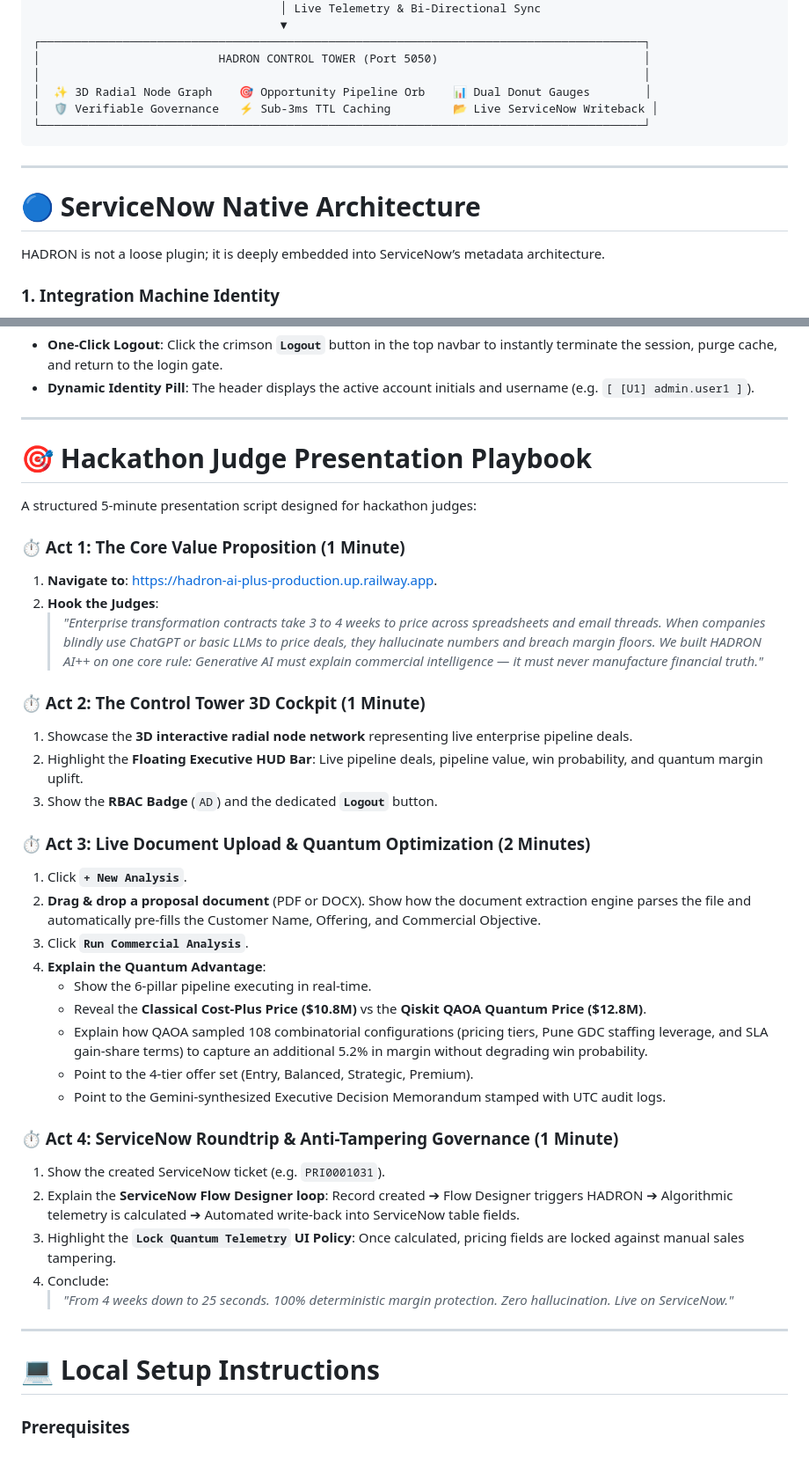
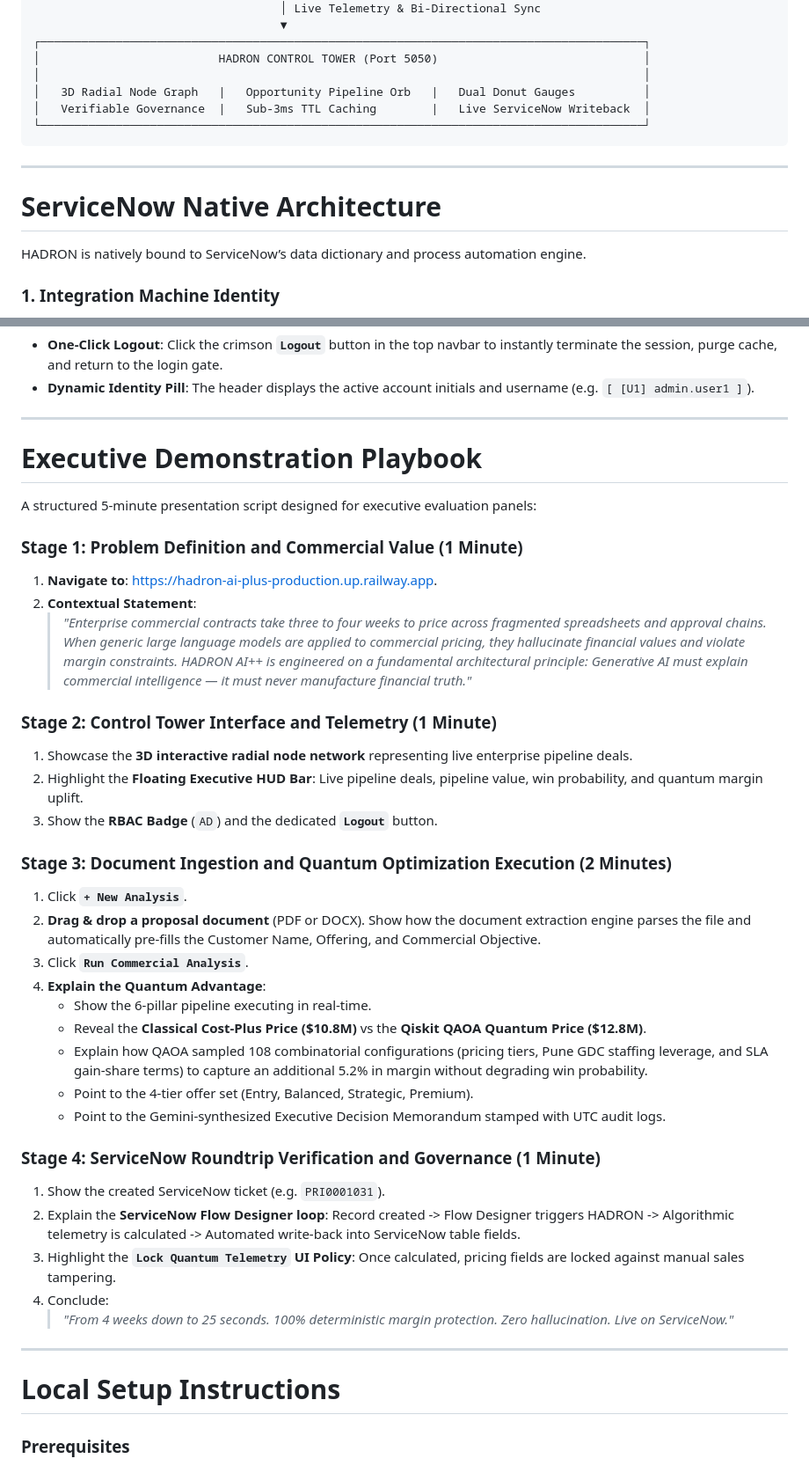
Before and after one commit to jayanthoffl/hadron-ai-plus, a Markdown page: README.md, 2 parts joined by grey strips. Shown at 88% size. GitHub-like rendering.

````diff
--- a/README.md
+++ b/README.md
@@ -146,16 +146,16 @@ sequenceDiagram
 ┌────────────────────────────────────────────────────────────────────────────────────────┐
 │                          HADRON CONTROL TOWER (Port 5050)                              │
 │                                                                                        │
-│  ✨ 3D Radial Node Graph    🎯 Opportunity Pipeline Orb    📊 Dual Donut Gauges        │
-│  🛡️ Verifiable Governance   ⚡ Sub-3ms TTL Caching         📂 Live ServiceNow Writeback │
+│   3D Radial Node Graph   |   Opportunity Pipeline Orb   |   Dual Donut Gauges          │
+│   Verifiable Governance  |   Sub-3ms TTL Caching        |   Live ServiceNow Writeback  │
 └────────────────────────────────────────────────────────────────────────────────────────┘
 ```
 
 ---
 
-# 🔵 ServiceNow Native Architecture
+# ServiceNow Native Architecture
 
-HADRON is not a loose plugin; it is deeply embedded into ServiceNow’s metadata architecture.
+HADRON is natively bound to ServiceNow’s data dictionary and process automation engine.
 
 ### 1. Integration Machine Identity
 - **User Account**: `hadron.integration`
@@ -377,21 +375,21 @@ The login modal does **not** pre-fill credentials to ensure live security. Use a
 
 ---
 
-# 🎯 Hackathon Judge Presentation Playbook
+# Executive Demonstration Playbook
 
-A structured 5-minute presentation script designed for hackathon judges:
+A structured 5-minute presentation script designed for executive evaluation panels:
 
-### ⏱️ Act 1: The Core Value Proposition (1 Minute)
+### Stage 1: Problem Definition and Commercial Value (1 Minute)
 1. **Navigate to**: [https://hadron-ai-plus-production.up.railway.app](https://hadron-ai-plus-production.up.railway.app).
-2. **Hook the Judges**:
-   > *"Enterprise transformation contracts take 3 to 4 weeks to price across spreadsheets and email threads. When companies blindly use ChatGPT or basic LLMs to price deals, they hallucinate numbers and breach margin floors. We built HADRON AI++ on one core rule: Generative AI must explain commercial intelligence — it must never manufacture financial truth."*
+2. **Contextual Statement**:
+   > *"Enterprise commercial contracts take three to four weeks to price across fragmented spreadsheets and approval chains. When generic large language models are applied to commercial pricing, they hallucinate financial values and violate margin constraints. HADRON AI++ is engineered on a fundamental architectural principle: Generative AI must explain commercial intelligence — it must never manufacture financial truth."*
 
-### ⏱️ Act 2: The Control Tower 3D Cockpit (1 Minute)
+### Stage 2: Control Tower Interface and Telemetry (1 Minute)
 1. Showcase the **3D interactive radial node network** representing live enterprise pipeline deals.
 2. Highlight the **Floating Executive HUD Bar**: Live pipeline deals, pipeline value, win probability, and quantum margin uplift.
 3. Show the **RBAC Badge** (`AD`) and the dedicated **`Logout`** button.
 
-### ⏱️ Act 3: Live Document Upload & Quantum Optimization (2 Minutes)
+### Stage 3: Document Ingestion and Quantum Optimization Execution (2 Minutes)
 1. Click **`+ New Analysis`**.
 2. **Drag & drop a proposal document** (PDF or DOCX). Show how the document extraction engine parses the file and automatically pre-fills the Customer Name, Offering, and Commercial Objective.
 3. Click **`Run Commercial Analysis`**.
@@ -402,16 +400,16 @@ A structured 5-minute presentation script designed for hackathon judges:
    - Point to the 4-tier offer set (Entry, Balanced, Strategic, Premium).
    - Point to the Gemini-synthesized Executive Decision Memorandum stamped with UTC audit logs.
 
-### ⏱️ Act 4: ServiceNow Roundtrip & Anti-Tampering Governance (1 Minute)
+### Stage 4: ServiceNow Roundtrip Verification and Governance (1 Minute)
 1. Show the created ServiceNow ticket (e.g. `PRI0001031`).
-2. Explain the **ServiceNow Flow Designer loop**: Record created ➔ Flow Designer triggers HADRON ➔ Algorithmic telemetry is calculated ➔ Automated write-back into ServiceNow table fields.
+2. Explain the **ServiceNow Flow Designer loop**: Record created -> Flow Designer triggers HADRON -> Algorithmic telemetry is calculated -> Automated write-back into ServiceNow table fields.
 3. Highlight the **`Lock Quantum Telemetry` UI Policy**: Once calculated, pricing fields are locked against manual sales tampering.
 4. Conclude:
    > *"From 4 weeks down to 25 seconds. 100% deterministic margin protection. Zero hallucination. Live on ServiceNow."*
 
 ---
 
-# 💻 Local Setup Instructions
+# Local Setup Instructions
 
 ### Prerequisites
 - Python 3.9, 3.10, or 3.11
````
Also changed, not shown: other parts of README.md (+60 -62 lines), DOCUMENTATION.md (+48 -50 lines).
